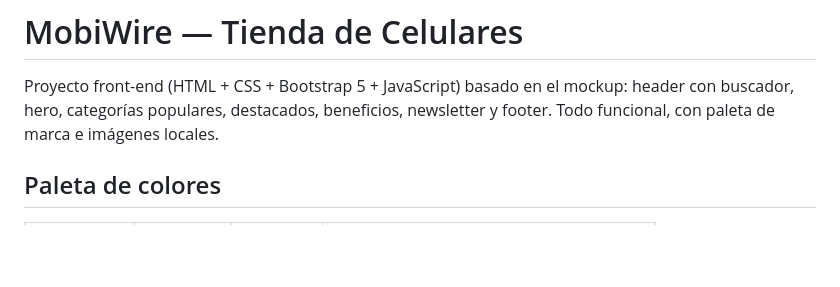
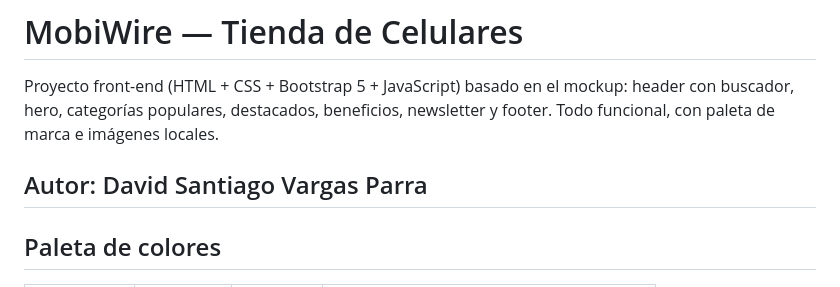
Before and after one commit to Wosito0810/Tienda_Celulares, a Markdown page: README.md, the part around the change. Drawn GitHub-style; blank space fills up the shorter version.

```diff
--- a/README.md
+++ b/README.md
@@ -3,6 +3,8 @@
 Proyecto front-end (HTML + CSS + Bootstrap 5 + JavaScript) basado en el mockup:
 header con buscador, hero, categorías populares, destacados, beneficios,
 newsletter y footer. Todo funcional, con paleta de marca e imágenes locales.
+
+## Autor: David Santiago Vargas Parra
 
 ## Paleta de colores
 
```
